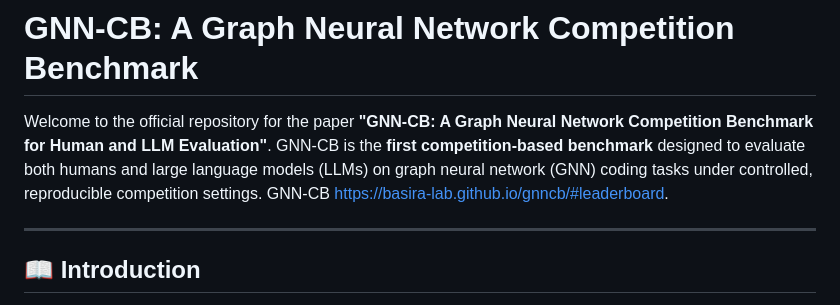
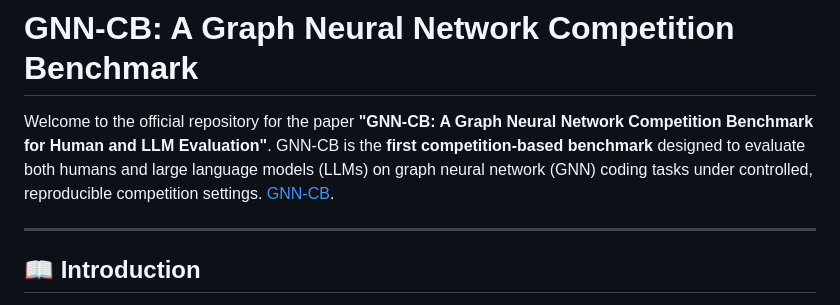
Before and after one commit to tasneem-mselim/GNN-CB, a Markdown page: README.md, the part around the change. Drawn GitHub-style.

```diff
--- a/README.md
+++ b/README.md
@@ -2,7 +2,7 @@
 
 
 Welcome to the official repository for the paper **"GNN-CB: A Graph Neural Network Competition Benchmark for Human and LLM Evaluation"**. GNN-CB is the **first competition-based benchmark** designed to evaluate both humans and large language models (LLMs) on graph neural network (GNN) coding tasks under controlled, reproducible competition settings.
-GNN-CB https://basira-lab.github.io/gnncb/#leaderboard.
+[GNN-CB](https://tasneem-mselim.github.io/GNN-CB/).
 
 
 ---
```
